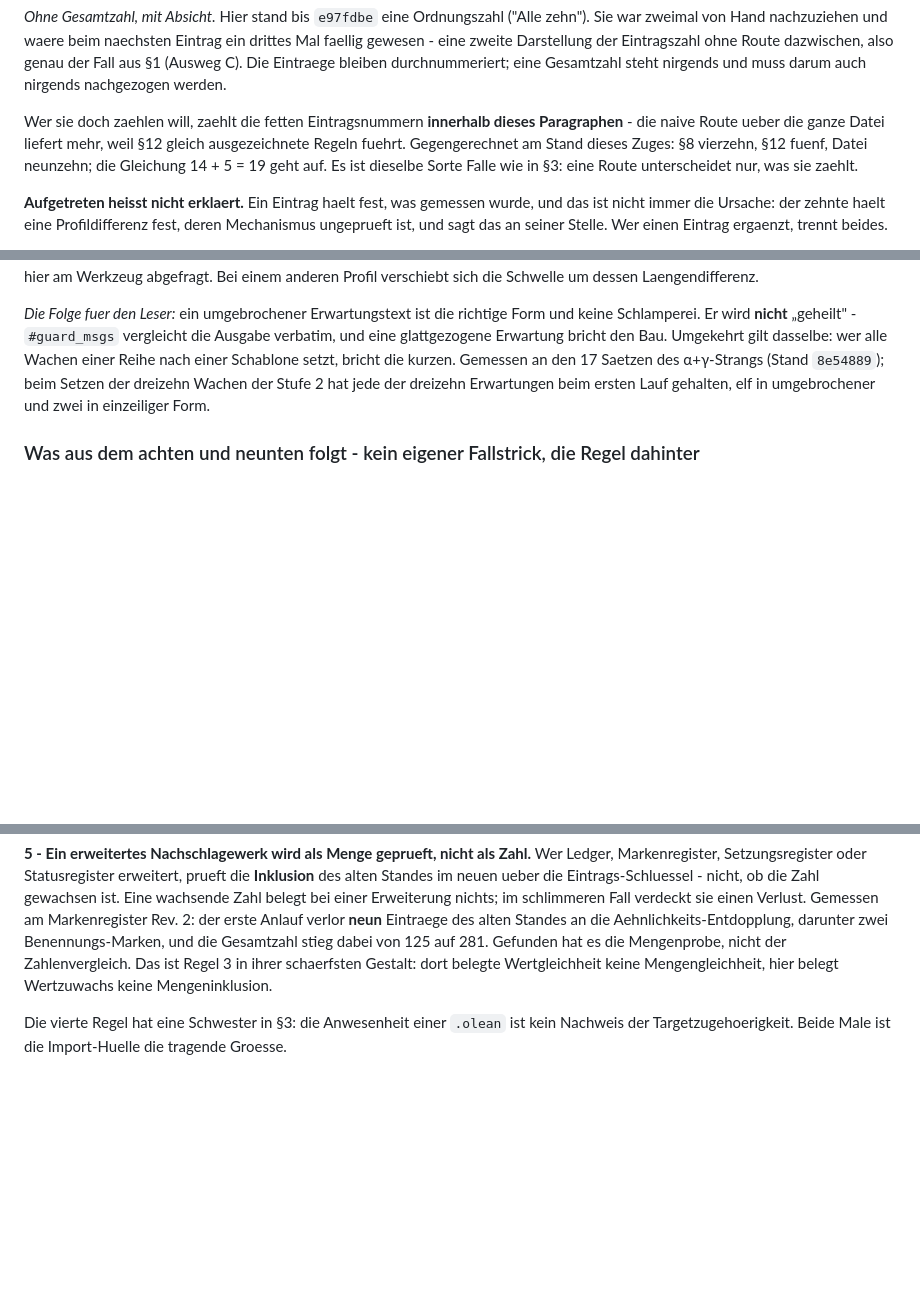
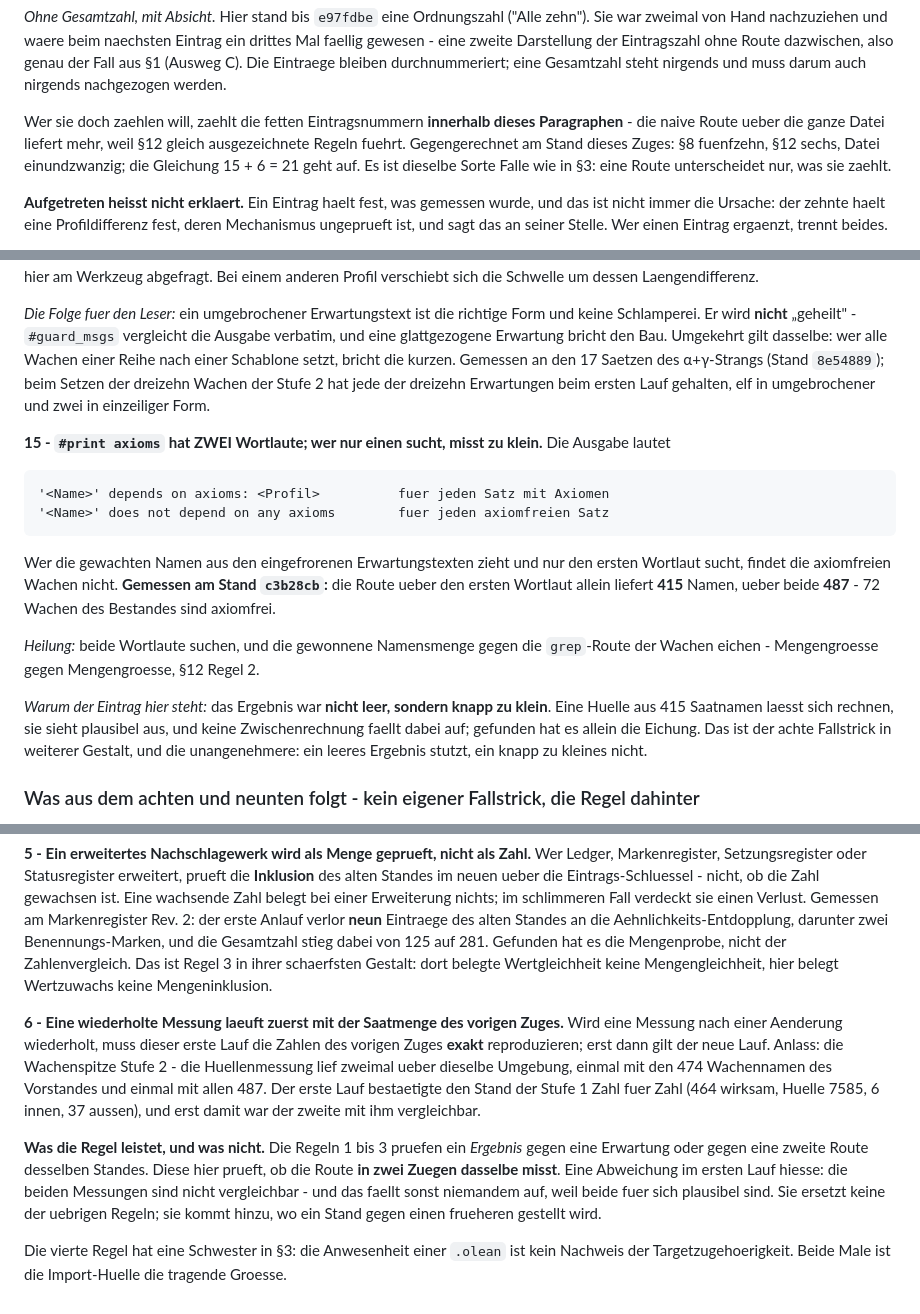
Before and after one commit to Stefan-Raffel/Polykontextural-Logische-Architektur, a Markdown page: CLAUDE.md, 3 parts joined by grey strips. GitHub-like rendering; blank space fills up the shorter version.

Commit message:
Drei Gegenstaende an CLAUDE.md: Fallstrick 15, die Wiederholungsmessung, die Ordnungszahl
Fallstrick 15: #print axioms hat zwei Wortlaute; die Route ueber einen allein
liefert 415 statt 487 Wachennamen, weil 72 Wachen axiomfrei sind. Paragraph 12
bekommt Regel 6 (wiederholte Messung laeuft zuerst mit der Saatmenge des vorigen
Zuges) und verliert die Ordnungszahl in seiner Ueberschrift: Route statt Liste.
Selbstzaehlung gegengerechnet, 15 + 6 = 21.

Aggregat: 3255 gepruefte Konstanten, 487 Axiom-Wachen ueber 60 Dateien,
AxiomGate gruen, Whitelist leer, 1307 Build-Jobs.
Neu: keine Datei, 0 Saetze, 0 Wachen, 0 Sorries.

Co-Authored-By: Claude Opus 5 (1M context) <noreply@anthropic.com>

```diff
--- a/CLAUDE.md
+++ b/CLAUDE.md
@@ -301,8 +301,8 @@ steht nirgends und muss darum auch nirgends nachgezogen werden.
 
 Wer sie doch zaehlen will, zaehlt die fetten Eintragsnummern **innerhalb dieses
 Paragraphen** - die naive Route ueber die ganze Datei liefert mehr, weil §12 gleich
-ausgezeichnete Regeln fuehrt. Gegengerechnet am Stand dieses Zuges: §8 vierzehn, §12 fuenf,
-Datei neunzehn; die Gleichung 14 + 5 = 19 geht auf. Es ist dieselbe Sorte Falle wie in §3:
+ausgezeichnete Regeln fuehrt. Gegengerechnet am Stand dieses Zuges: §8 fuenfzehn, §12 sechs,
+Datei einundzwanzig; die Gleichung 15 + 6 = 21 geht auf. Es ist dieselbe Sorte Falle wie in §3:
 eine Route unterscheidet nur, was sie zaehlt.
 
 **Aufgetreten heisst nicht erklaert.** Ein Eintrag haelt fest, was gemessen wurde, und das
@@ -492,6 +492,26 @@ Reihe nach einer Schablone setzt, bricht die kurzen. Gemessen an den 17 Saetzen
 dreizehn Erwartungen beim ersten Lauf gehalten, elf in umgebrochener und zwei in einzeiliger
 Form.
 
+**15 - `#print axioms` hat ZWEI Wortlaute; wer nur einen sucht, misst zu klein.** Die
+Ausgabe lautet
+
+    '<Name>' depends on axioms: <Profil>          fuer jeden Satz mit Axiomen
+    '<Name>' does not depend on any axioms        fuer jeden axiomfreien Satz
+
+Wer die gewachten Namen aus den eingefrorenen Erwartungstexten zieht und nur den ersten
+Wortlaut sucht, findet die axiomfreien Wachen nicht. **Gemessen am Stand `c3b28cb`:** die
+Route ueber den ersten Wortlaut allein liefert **415** Namen, ueber beide **487** - 72
+Wachen des Bestandes sind axiomfrei.
+
+*Heilung:* beide Wortlaute suchen, und die gewonnene Namensmenge gegen die `grep`-Route der
+Wachen eichen - Mengengroesse gegen Mengengroesse, §12 Regel 2.
+
+*Warum der Eintrag hier steht:* das Ergebnis war **nicht leer, sondern knapp zu klein**.
+Eine Huelle aus 415 Saatnamen laesst sich rechnen, sie sieht plausibel aus, und keine
+Zwischenrechnung faellt dabei auf; gefunden hat es allein die Eichung. Das ist der achte
+Fallstrick in weiterer Gestalt, und die unangenehmere: ein leeres Ergebnis stutzt, ein knapp
+zu kleines nicht.
+
 ### Was aus dem achten und neunten folgt - kein eigener Fallstrick, die Regel dahinter
 
 Ein fehlender Treffer und ein anders geschriebener Treffer sehen in einer Trefferzaehlung
@@ -654,5 +674,20 @@ Gesamtzahl stieg dabei von 125 auf 281. Gefunden hat es die Mengenprobe, nicht d
 Zahlenvergleich. Das ist Regel 3 in ihrer schaerfsten Gestalt: dort belegte Wertgleichheit
 keine Mengengleichheit, hier belegt Wertzuwachs keine Mengeninklusion.
 
+**6 - Eine wiederholte Messung laeuft zuerst mit der Saatmenge des vorigen Zuges.** Wird
+eine Messung nach einer Aenderung wiederholt, muss dieser erste Lauf die Zahlen des vorigen
+Zuges **exakt** reproduzieren; erst dann gilt der neue Lauf. Anlass: die Wachenspitze
+Stufe 2 - die Huellenmessung lief zweimal ueber dieselbe Umgebung, einmal mit den 474
+Wachennamen des Vorstandes und einmal mit allen 487. Der erste Lauf bestaetigte den Stand
+der Stufe 1 Zahl fuer Zahl (464 wirksam, Huelle 7585, 6 innen, 37 aussen), und erst damit
+war der zweite mit ihm vergleichbar.
+
+**Was die Regel leistet, und was nicht.** Die Regeln 1 bis 3 pruefen ein *Ergebnis* gegen
+eine Erwartung oder gegen eine zweite Route desselben Standes. Diese hier prueft, ob die
+Route **in zwei Zuegen dasselbe misst**. Eine Abweichung im ersten Lauf hiesse: die beiden
+Messungen sind nicht vergleichbar - und das faellt sonst niemandem auf, weil beide fuer sich
+plausibel sind. Sie ersetzt keine der uebrigen Regeln; sie kommt hinzu, wo ein Stand gegen
+einen frueheren gestellt wird.
+
 Die vierte Regel hat eine Schwester in §3: die Anwesenheit einer `.olean` ist kein Nachweis
 der Targetzugehoerigkeit. Beide Male ist die Import-Huelle die tragende Groesse.
```
Also changed, not shown: other parts of CLAUDE.md (+1 -1 lines).
